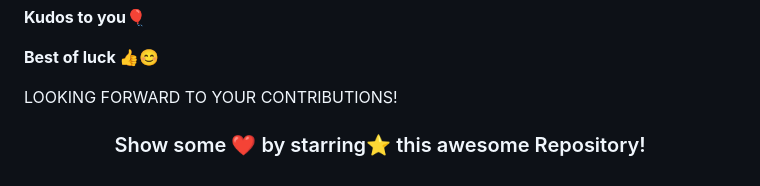
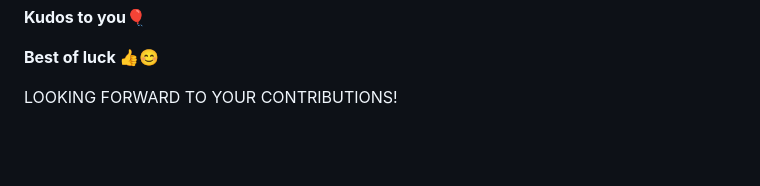
Before and after one commit to swastiswagat/Cloud-Kitchen, a Markdown page: README.md, the part around the change. GitHub-like rendering; blank space fills up the shorter version.

```diff
--- a/README.md
+++ b/README.md
@@ -137,6 +137,6 @@ LOOKING FORWARD TO YOUR CONTRIBUTIONS!
 
 <div align="center">
 
-### Show some ❤️ by starring⭐ this awesome Repository!
+
 
 </div>
```
